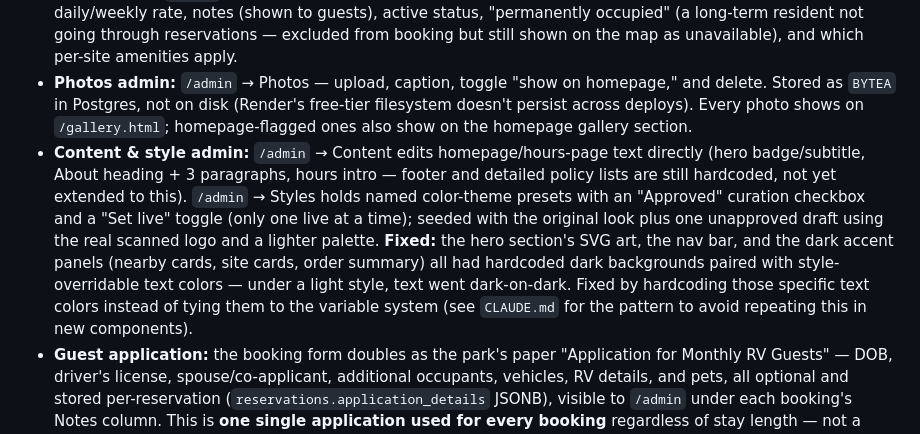
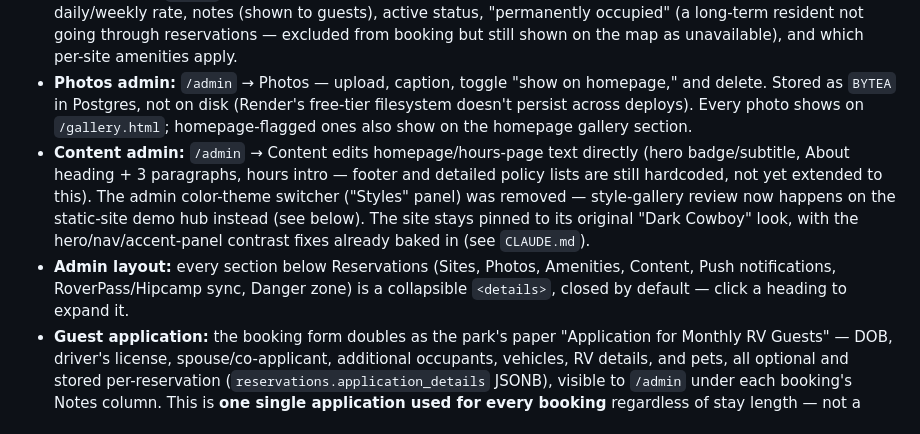
Before and after one commit to solidusbm/wagonwheel, a Markdown page: README.md, the part around the change. GitHub-like rendering.

```diff
--- a/README.md
+++ b/README.md
@@ -11,7 +11,8 @@ Node/Express backend, PostgreSQL for reservations, Square for payments. This rep
 - **Amenities admin:** `/admin` has one unified "Amenities" panel — every amenity has two independent checkboxes, "Homepage" (shows in the homepage's "What every site includes" grid) and "Per-site" (toggleable on individual sites, like "Wired Ethernet"). An amenity can be either, both, or neither. Known amenities keep a curated icon on the homepage (`public/js/app.js` → `PARK_AMENITY_ICONS`); anything added later gets a generic checkmark icon.
 - **Sites admin:** `/admin` → Sites edits each site's name, area/row, amp service, rig length, pull-through, daily/weekly rate, notes (shown to guests), active status, "permanently occupied" (a long-term resident not going through reservations — excluded from booking but still shown on the map as unavailable), and which per-site amenities apply.
 - **Photos admin:** `/admin` → Photos — upload, caption, toggle "show on homepage," and delete. Stored as `BYTEA` in Postgres, not on disk (Render's free-tier filesystem doesn't persist across deploys). Every photo shows on `/gallery.html`; homepage-flagged ones also show on the homepage gallery section.
-- **Content & style admin:** `/admin` → Content edits homepage/hours-page text directly (hero badge/subtitle, About heading + 3 paragraphs, hours intro — footer and detailed policy lists are still hardcoded, not yet extended to this). `/admin` → Styles holds named color-theme presets with an "Approved" curation checkbox and a "Set live" toggle (only one live at a time); seeded with the original look plus one unapproved draft using the real scanned logo and a lighter palette. **Fixed:** the hero section's SVG art, the nav bar, and the dark accent panels (nearby cards, site cards, order summary) all had hardcoded dark backgrounds paired with style-overridable text colors — under a light style, text went dark-on-dark. Fixed by hardcoding those specific text colors instead of tying them to the variable system (see `CLAUDE.md` for the pattern to avoid repeating this in new components).
+- **Content admin:** `/admin` → Content edits homepage/hours-page text directly (hero badge/subtitle, About heading + 3 paragraphs, hours intro — footer and detailed policy lists are still hardcoded, not yet extended to this). The admin color-theme switcher ("Styles" panel) was removed — style-gallery review now happens on the static-site demo hub instead (see below). The site stays pinned to its original "Dark Cowboy" look, with the hero/nav/accent-panel contrast fixes already baked in (see `CLAUDE.md`).
+- **Admin layout:** every section below Reservations (Sites, Photos, Amenities, Content, Push notifications, RoverPass/Hipcamp sync, Danger zone) is a collapsible `<details>`, closed by default — click a heading to expand it.
 - **Guest application:** the booking form doubles as the park's paper "Application for Monthly RV Guests" — DOB, driver's license, spouse/co-applicant, additional occupants, vehicles, RV details, and pets, all optional and stored per-reservation (`reservations.application_details` JSONB), visible to `/admin` under each booking's Notes column. This is **one single application used for every booking** regardless of stay length — not a separate short-stay/long-stay form. The paper form's prior-residence/landlord-reference section and background-check questions were both struck out by the park on the original and are intentionally not collected here.
 - **Payments:** wired to Square's real Payments API (not a mock). **Sandbox credentials are configured in Render and have been tested end-to-end with a real sandbox checkout.** Production credentials are a pre-launch step — see below.
 - **Admin notifications:** when a booking is confirmed, an email fires to `ADMIN_EMAIL`. Without SMTP credentials configured it logs to the server console instead of sending, so it works out of the box in dev.
```
Also changed, not shown: CLAUDE.md (+14 -4 lines).
